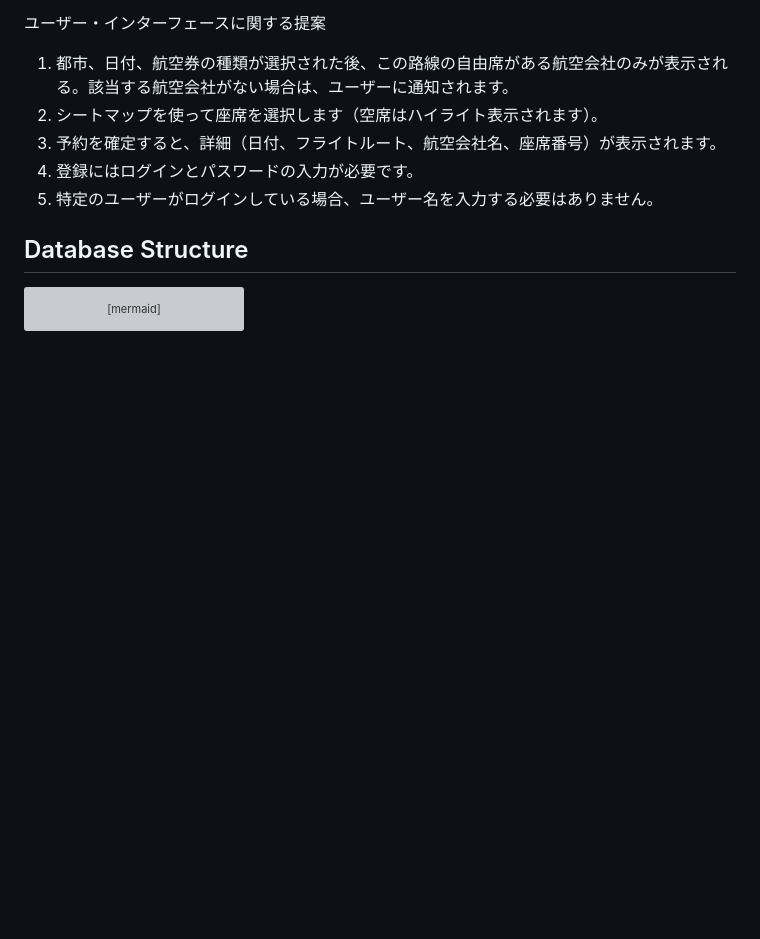
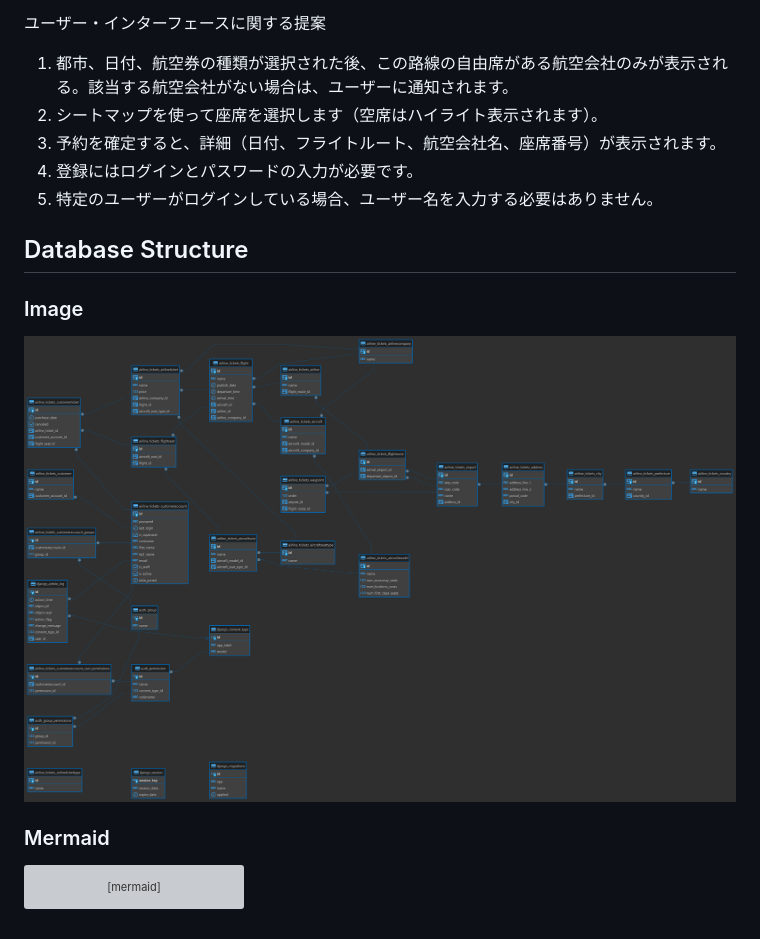
Before and after one commit to ZEKE320/django-htmx-tutorial-app, a Markdown page: README.md, the part around the change. Drawn GitHub-style; pictures changed too: docs/imgs/airline_tickets - public.png (added); blank space fills up the shorter version; grey boxes are pictures that could not be loaded.

Commit message:
💄 Added ERD image to README

````diff
--- a/README.md
+++ b/README.md
@@ -57,6 +57,12 @@ Suggestions for the user interface:
 5. 特定のユーザーがログインしている場合、ユーザー名を入力する必要はありません。
 
 ## Database Structure
+
+### Image
+
+![img](./docs/imgs/airline_tickets%20-%20public.png)
+
+### Mermaid
 
 ```mermaid
 erDiagram
````
